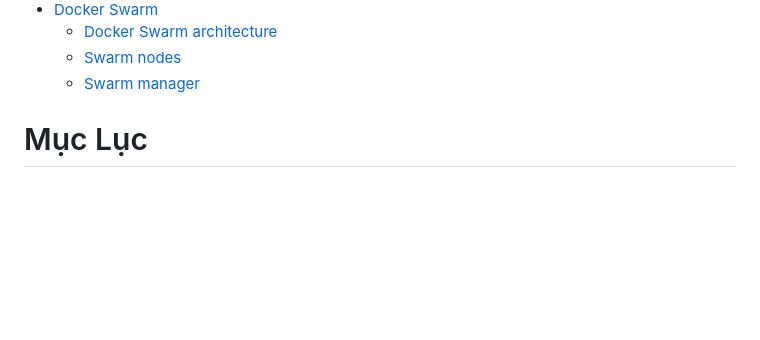
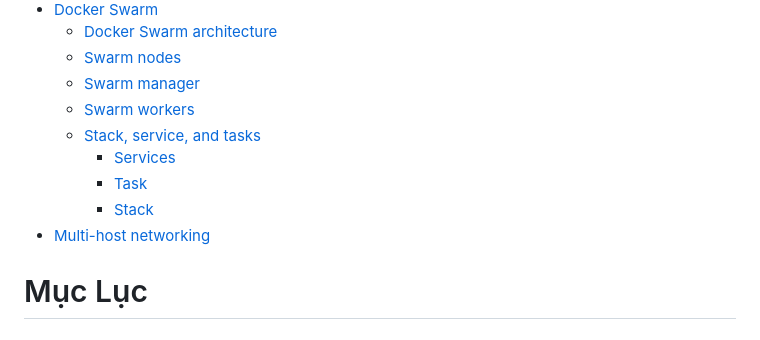
Before and after one commit to Wind1102/Learn, a Markdown page: Theory/devops/docker.md, the part around the change printed below. GitHub-like rendering; blank space fills up the shorter version.

```diff
--- a/Theory/devops/docker.md
+++ b/Theory/devops/docker.md
@@ -98,6 +98,12 @@
   - [Docker Swarm architecture](#docker-swarm-architecture)
   - [Swarm nodes](#swarm-nodes)
   - [Swarm manager](#swarm-manager)
+  - [Swarm workers](#swarm-workers)
+  - [Stack, service, and tasks](#stack-service-and-tasks)
+    - [Services](#services)
+    - [Task](#task)
+    - [Stack](#stack)
+- [Multi-host networking](#multi-host-networking)
 
 # Mục Lục
 
```
Also changed, not shown: other parts of Theory/devops/docker.md (+62 -6 lines), Theory/image/relation_stack_service_task.png (added).
